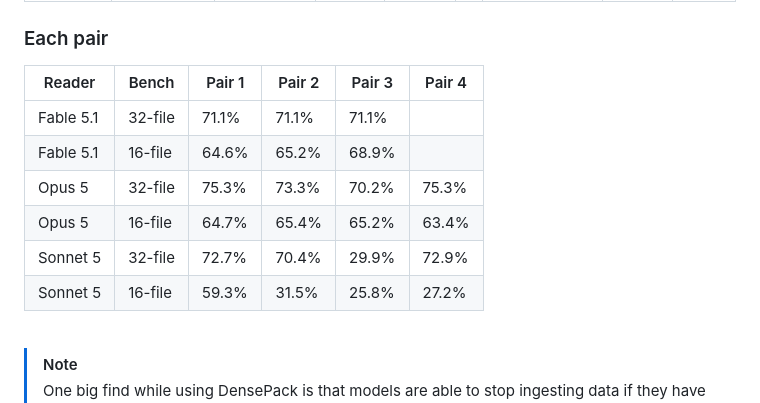
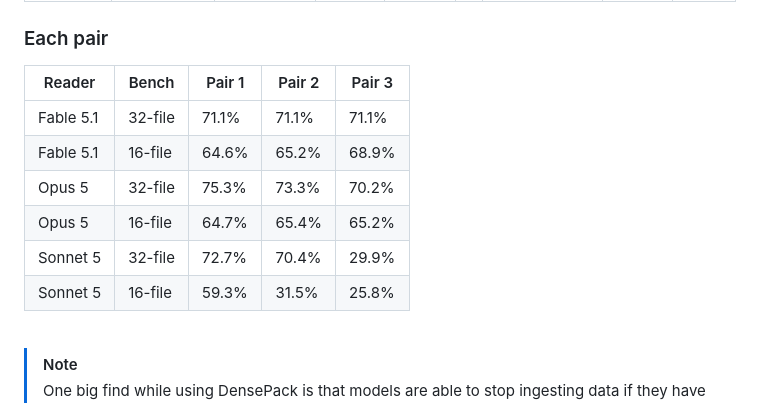
Before and after one commit to Fabian-Galvez/DensePack, a Markdown page: README.md, the part around the change. Rendered like a GitHub page.

```diff
--- a/README.md
+++ b/README.md
@@ -87,14 +87,14 @@ The token columns come from DensePack's own record, `.claude/tmp/densepack-manif
 
 ### Each pair
 
-| Reader    | Bench   | Pair 1 | Pair 2 | Pair 3 | Pair 4 |
-| --------- | ------- | ------ | ------ | ------ | ------ |
-| Fable 5.1 | 32-file | 71.1%  | 71.1%  | 71.1%  |        |
-| Fable 5.1 | 16-file | 64.6%  | 65.2%  | 68.9%  |        |
-| Opus 5    | 32-file | 75.3%  | 73.3%  | 70.2%  | 75.3%  |
-| Opus 5    | 16-file | 64.7%  | 65.4%  | 65.2%  | 63.4%  |
-| Sonnet 5  | 32-file | 72.7%  | 70.4%  | 29.9%  | 72.9%  |
-| Sonnet 5  | 16-file | 59.3%  | 31.5%  | 25.8%  | 27.2%  |
+| Reader    | Bench   | Pair 1 | Pair 2 | Pair 3 |
+| --------- | ------- | ------ | ------ | ------ |
+| Fable 5.1 | 32-file | 71.1%  | 71.1%  | 71.1%  |
+| Fable 5.1 | 16-file | 64.6%  | 65.2%  | 68.9%  |
+| Opus 5    | 32-file | 75.3%  | 73.3%  | 70.2%  |
+| Opus 5    | 16-file | 64.7%  | 65.4%  | 65.2%  |
+| Sonnet 5  | 32-file | 72.7%  | 70.4%  | 29.9%  |
+| Sonnet 5  | 16-file | 59.3%  | 31.5%  | 25.8%  |
 <br>
 
 > [!NOTE]
```
